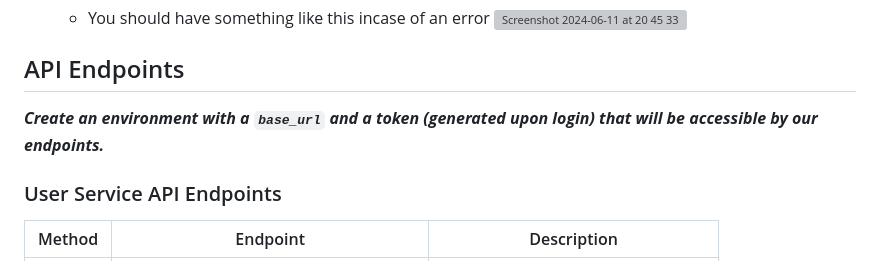
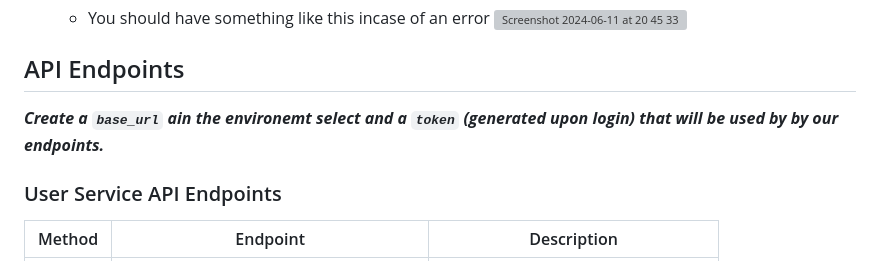
Before and after one commit to salma-nyagaka/social_media, a Markdown page: README.md, the part around the change printed below. Rendered like a GitHub page; grey boxes are pictures that could not be loaded.

```diff
--- a/README.md
+++ b/README.md
@@ -114,7 +114,7 @@ To monitor and debug issues in your application, you can integrate Sentry, an er
 
 
 ## API Endpoints
-**_Create an environment with a `base_url` and a token (generated upon login) that will be accessible by our endpoints._**
+**_Create a `base_url` ain the environemt select and a `token` (generated upon login) that will be used by by our endpoints._**
 
 ### User Service API Endpoints
 
```
Also changed, not shown: other parts of README.md (+2 -2 lines).
